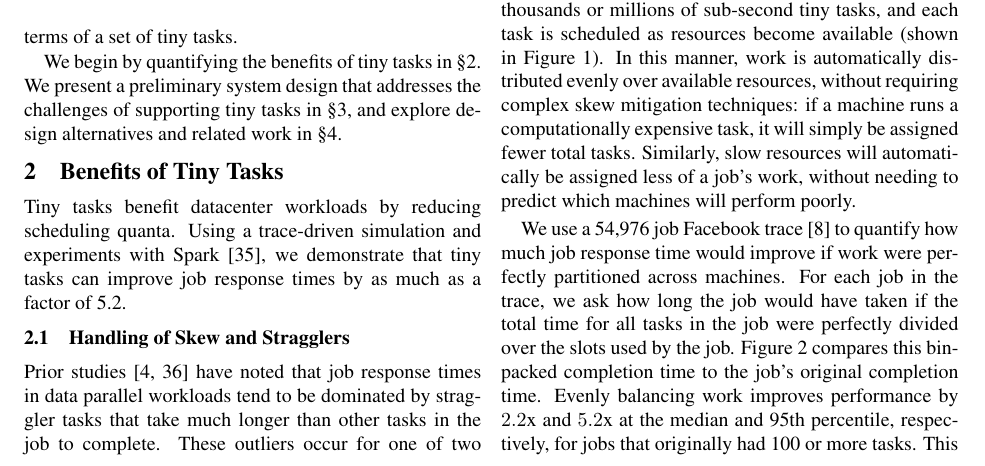
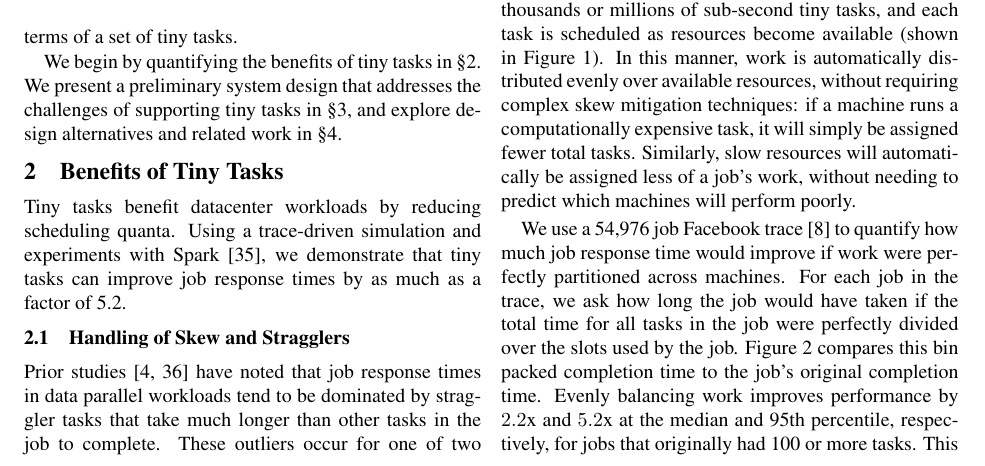
Before and after one commit to apanda/tinytasks, a LaTeX paper (writeup/tiny-tasks.tex, which reads writeup/benefits-new.tex): part of page 2 of 7, cut so that both start at the same text. Compiled offline with pdfLaTeX; a LaTeX package or settings file that is missing is left out.

Commit message:
more nits

```diff
--- a/writeup/benefits-new.tex
+++ b/writeup/benefits-new.tex
@@ -100,7 +100,7 @@ improve if work were perfectly partitioned across machines.
 For each job in the trace, we ask how long the job would have taken if the
 total time for all tasks in the job were perfectly divided over the slots
 used by the job.
-Figure~\ref{fig:binpacked} compares this binpacked completion time to the
+Figure~\ref{fig:binpacked} compares this bin packed completion time to the
 job's original completion time. Evenly balancing work improves performance by
 $2.2$x and $5.2$x at the median and 95th percentile, respectively, for
 jobs that originally had 100 or more tasks.
```
